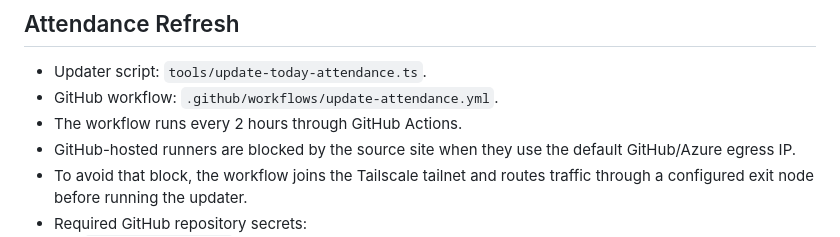
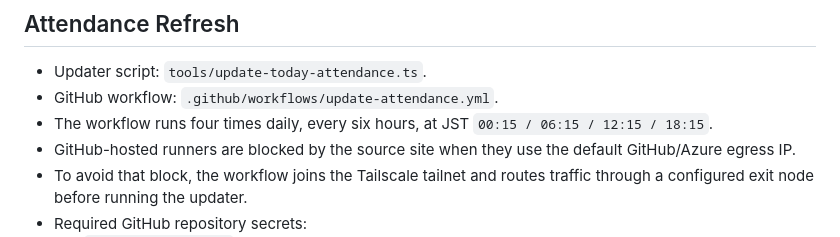
Before and after one commit to nurockplayer/tokyo-weimi, a Markdown page: docs/operations.md, the part around the change. GitHub-like rendering.

Commit message:
docs: update attendance refresh cadence

```diff
--- a/docs/operations.md
+++ b/docs/operations.md
@@ -22,7 +22,7 @@ These notes are for maintainers. Do not copy this wording into visible website c
 
 - Updater script: `tools/update-today-attendance.ts`.
 - GitHub workflow: `.github/workflows/update-attendance.yml`.
-- The workflow runs every 2 hours through GitHub Actions.
+- The workflow runs four times daily, every six hours, at JST `00:15 / 06:15 / 12:15 / 18:15`.
 - GitHub-hosted runners are blocked by the source site when they use the default GitHub/Azure egress IP.
 - To avoid that block, the workflow joins the Tailscale tailnet and routes traffic through a configured exit node before running the updater.
 - Required GitHub repository secrets:
```
